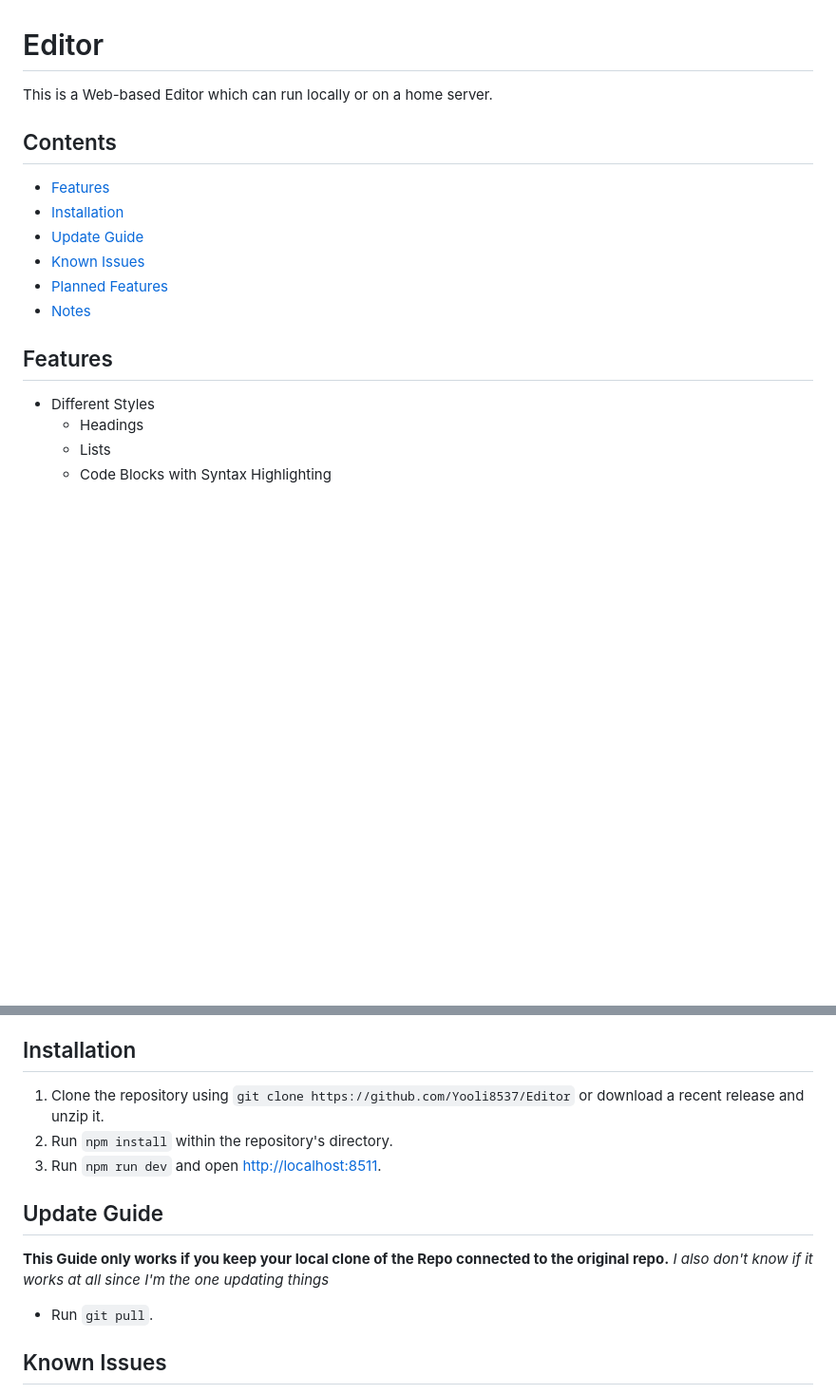
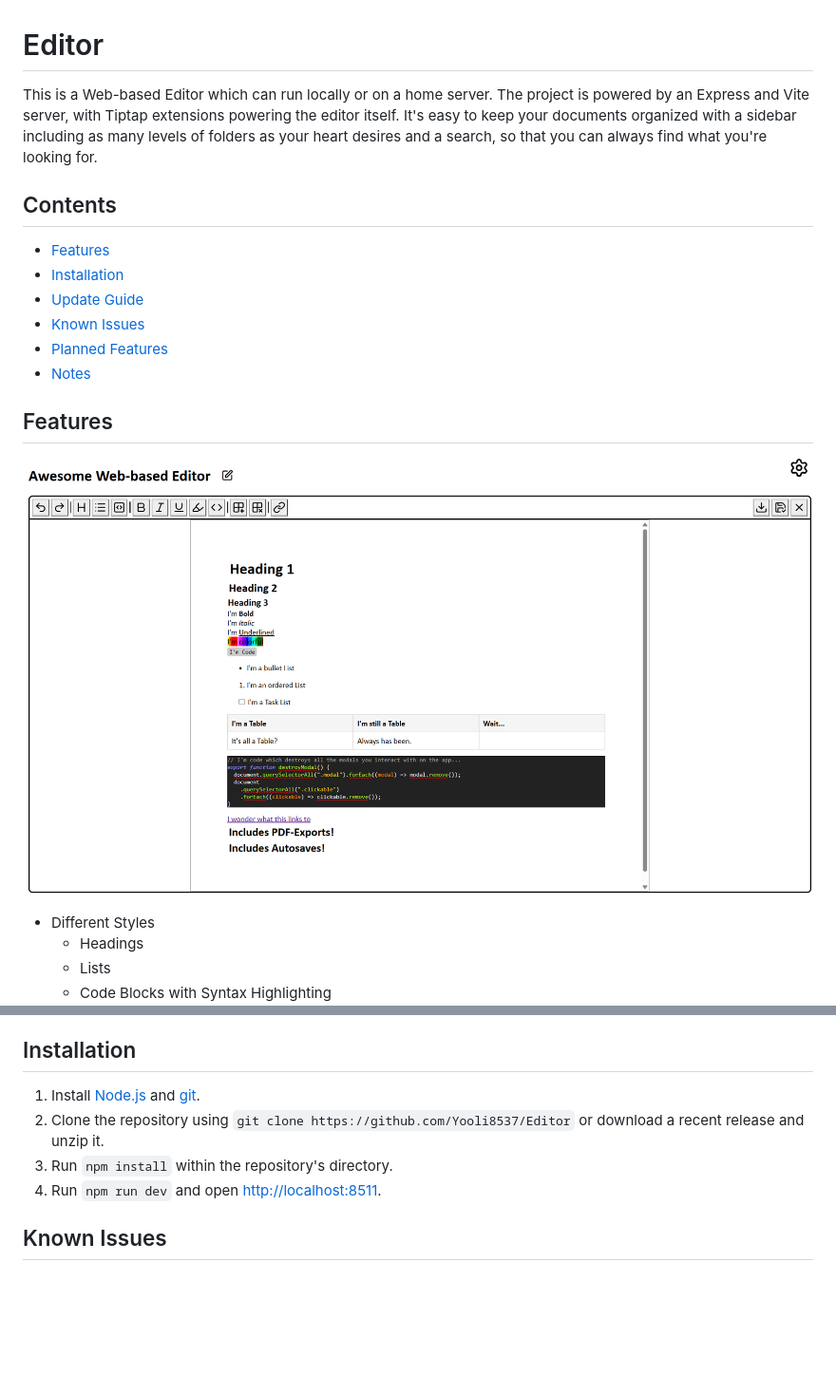
Before and after one commit to Yooli8537/Editor, a Markdown page: README.md, 2 parts joined by grey strips. Shown: that part at 95% size. Drawn GitHub-style; pictures changed too: assets/editor_preview.png (added); blank space fills up the shorter version.

```diff
--- a/README.md
+++ b/README.md
@@ -1,6 +1,6 @@
 # Editor
 
-This is a Web-based Editor which can run locally or on a home server.
+This is a Web-based Editor which can run locally or on a home server. The project is powered by an Express and Vite server, with Tiptap extensions powering the editor itself. It's easy to keep your documents organized with a sidebar including as many levels of folders as your heart desires and a search, so that you can always find what you're looking for.
 
 ## Contents
 
@@ -12,6 +12,8 @@ This is a Web-based Editor which can run locally or on a home server.
 - [Notes](#notes)
 
 ## Features
+
+![Editor Preview](assets/editor_preview.png)
 
 - Different Styles
   - Headings
@@ -35,16 +37,10 @@ This is a Web-based Editor which can run locally or on a home server.
 
 ## Installation
 
-1. Clone the repository using `git clone https://github.com/Yooli8537/Editor` or download a recent release and unzip it.
-2. Run `npm install` within the repository's directory.
-3. Run `npm run dev` and open [http://localhost:8511](http://localhost:8511).
-
-## Update Guide
-
-**This Guide only works if you keep your local clone of the Repo connected to the original repo.**
-*I also don't know if it works at all since I'm the one updating things*
-
-- Run `git pull`.
+1. Install [Node.js](https://nodejs.org/) and [git](https://git-scm.com/).
+2. Clone the repository using `git clone https://github.com/Yooli8537/Editor` or download a recent release and unzip it.
+3. Run `npm install` within the repository's directory.
+4. Run `npm run dev` and open [http://localhost:8511](http://localhost:8511).
 
 ## Known Issues
 
```
Also changed, not shown: other parts of README.md (+1 -1 lines).
